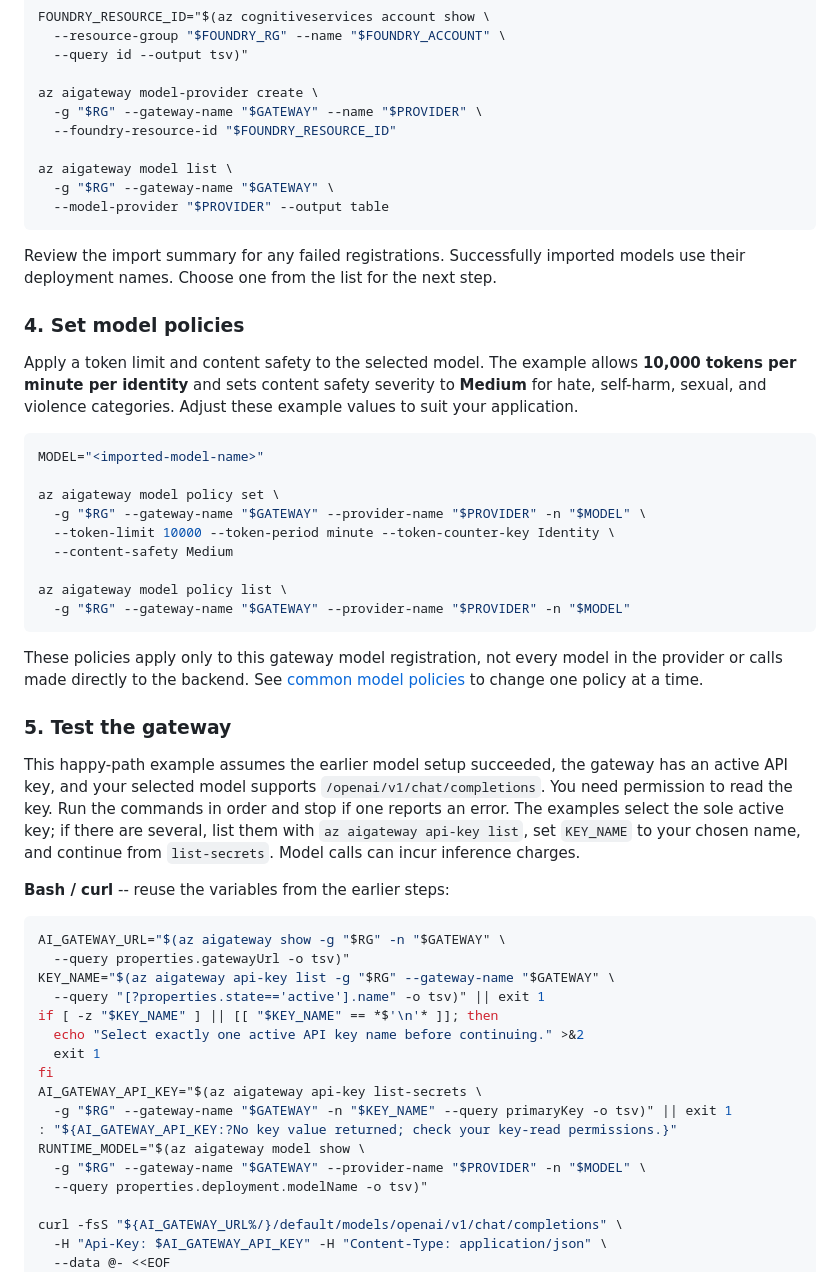
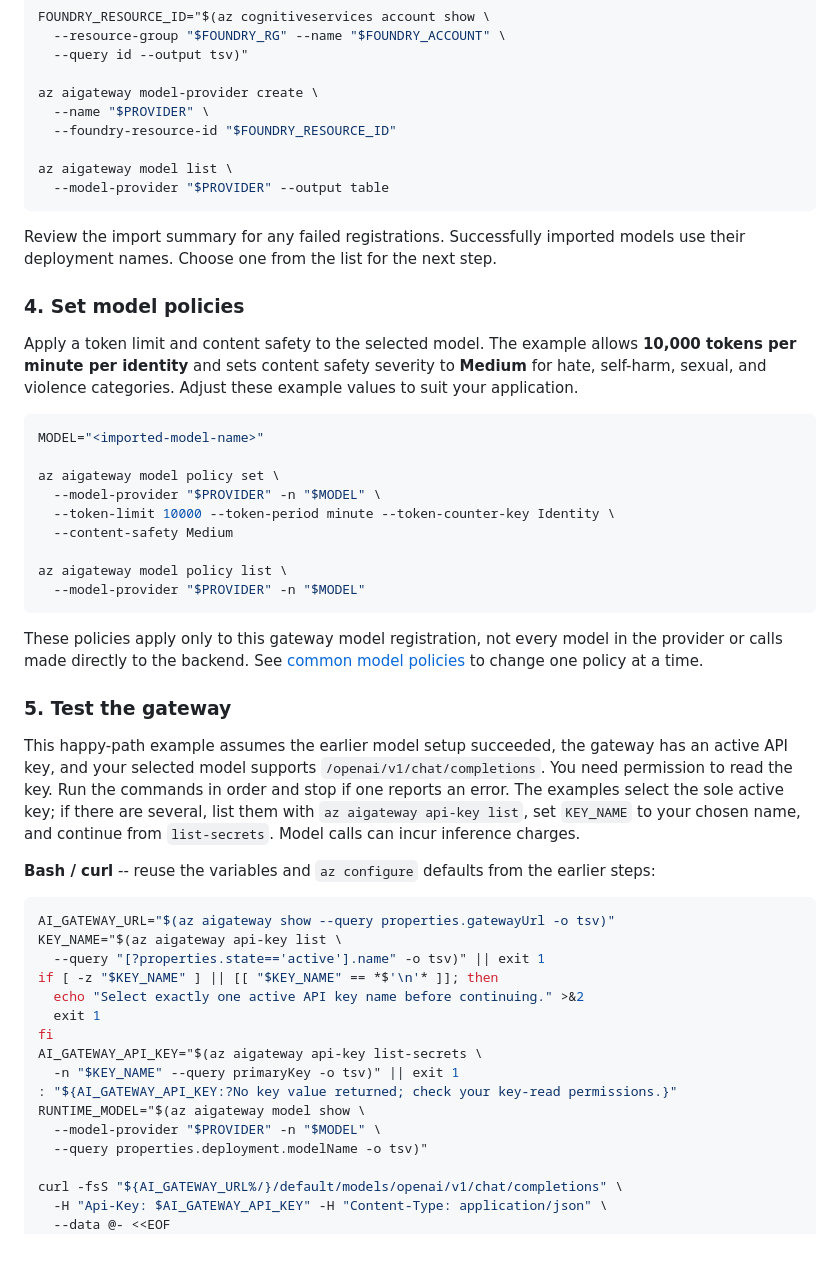
Before and after one commit to Azure/ai-gateway, a Markdown page: cli/README.md, the part around one of its changes. Rendered like a GitHub page; blank space fills up the shorter version.

````diff
--- a/cli/README.md
+++ b/cli/README.md
@@ -169,11 +172,10 @@ FOUNDRY_RESOURCE_ID="$(az cognitiveservices account show \
   --query id --output tsv)"
 
 az aigateway model-provider create \
-  -g "$RG" --gateway-name "$GATEWAY" --name "$PROVIDER" \
+  --name "$PROVIDER" \
   --foundry-resource-id "$FOUNDRY_RESOURCE_ID"
 
 az aigateway model list \
-  -g "$RG" --gateway-name "$GATEWAY" \
   --model-provider "$PROVIDER" --output table
 ```
 
@@ -191,12 +193,12 @@ example values to suit your application.
 MODEL="<imported-model-name>"
 
 az aigateway model policy set \
-  -g "$RG" --gateway-name "$GATEWAY" --provider-name "$PROVIDER" -n "$MODEL" \
+  --model-provider "$PROVIDER" -n "$MODEL" \
   --token-limit 10000 --token-period minute --token-counter-key Identity \
   --content-safety Medium
 
 az aigateway model policy list \
-  -g "$RG" --gateway-name "$GATEWAY" --provider-name "$PROVIDER" -n "$MODEL"
+  --model-provider "$PROVIDER" -n "$MODEL"
 ```
 
 These policies apply only to this gateway model registration, not every model
@@ -214,22 +216,21 @@ key; if there are several, list them with `az aigateway api-key list`, set
 `KEY_NAME` to your chosen name, and continue from `list-secrets`.
 Model calls can incur inference charges.
 
-**Bash / curl** -- reuse the variables from the earlier steps:
+**Bash / curl** -- reuse the variables and `az configure` defaults from the earlier steps:
 
 ```bash
-AI_GATEWAY_URL="$(az aigateway show -g "$RG" -n "$GATEWAY" \
-  --query properties.gatewayUrl -o tsv)"
-KEY_NAME="$(az aigateway api-key list -g "$RG" --gateway-name "$GATEWAY" \
+AI_GATEWAY_URL="$(az aigateway show --query properties.gatewayUrl -o tsv)"
+KEY_NAME="$(az aigateway api-key list \
   --query "[?properties.state=='active'].name" -o tsv)" || exit 1
 if [ -z "$KEY_NAME" ] || [[ "$KEY_NAME" == *$'\n'* ]]; then
   echo "Select exactly one active API key name before continuing." >&2
   exit 1
 fi
 AI_GATEWAY_API_KEY="$(az aigateway api-key list-secrets \
-  -g "$RG" --gateway-name "$GATEWAY" -n "$KEY_NAME" --query primaryKey -o tsv)" || exit 1
+  -n "$KEY_NAME" --query primaryKey -o tsv)" || exit 1
 : "${AI_GATEWAY_API_KEY:?No key value returned; check your key-read permissions.}"
 RUNTIME_MODEL="$(az aigateway model show \
-  -g "$RG" --gateway-name "$GATEWAY" --provider-name "$PROVIDER" -n "$MODEL" \
+  --model-provider "$PROVIDER" -n "$MODEL" \
   --query properties.deployment.modelName -o tsv)"
 
 curl -fsS "${AI_GATEWAY_URL%/}/default/models/openai/v1/chat/completions" \
````
Also changed, not shown: other parts of cli/README.md (+13 -10 lines), cli/command-reference.md (+10 -9 lines).
